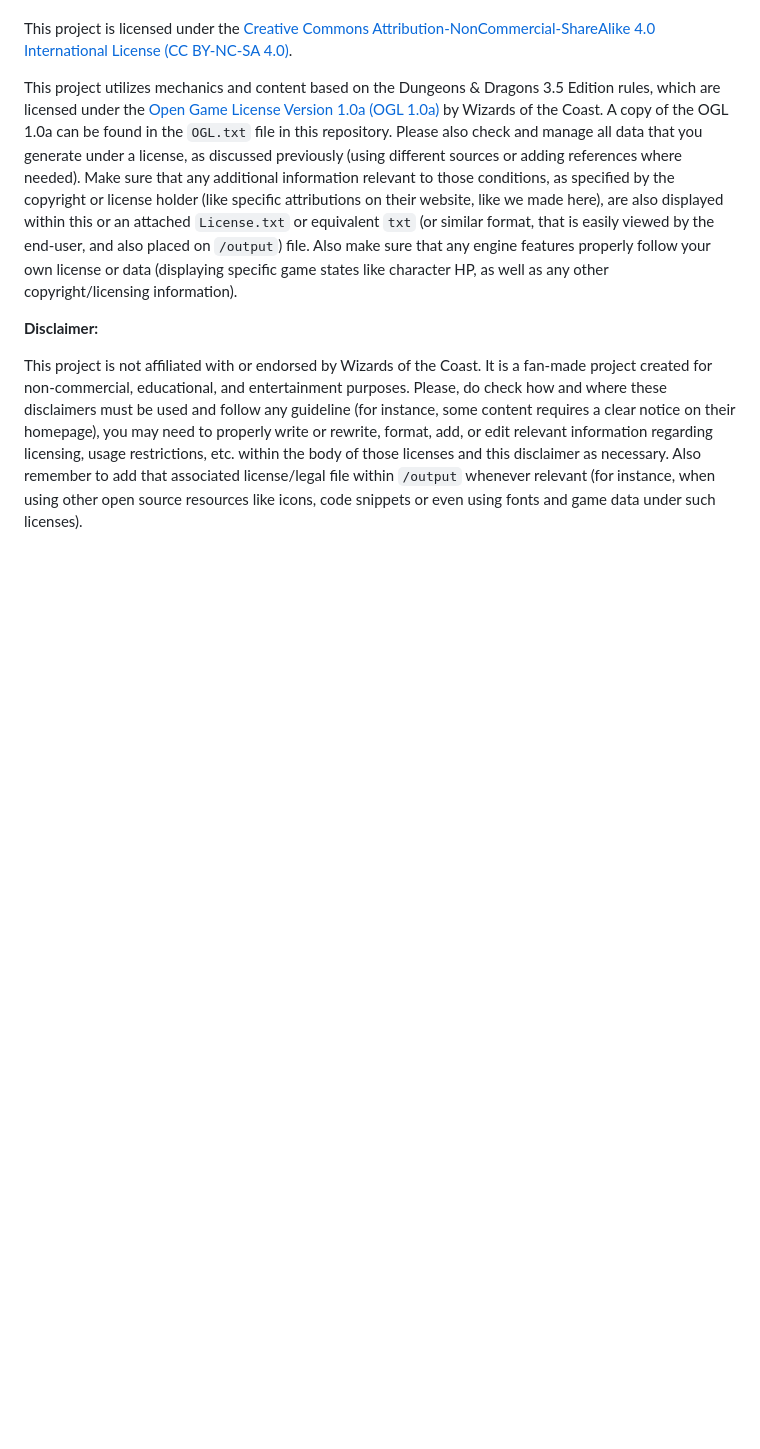
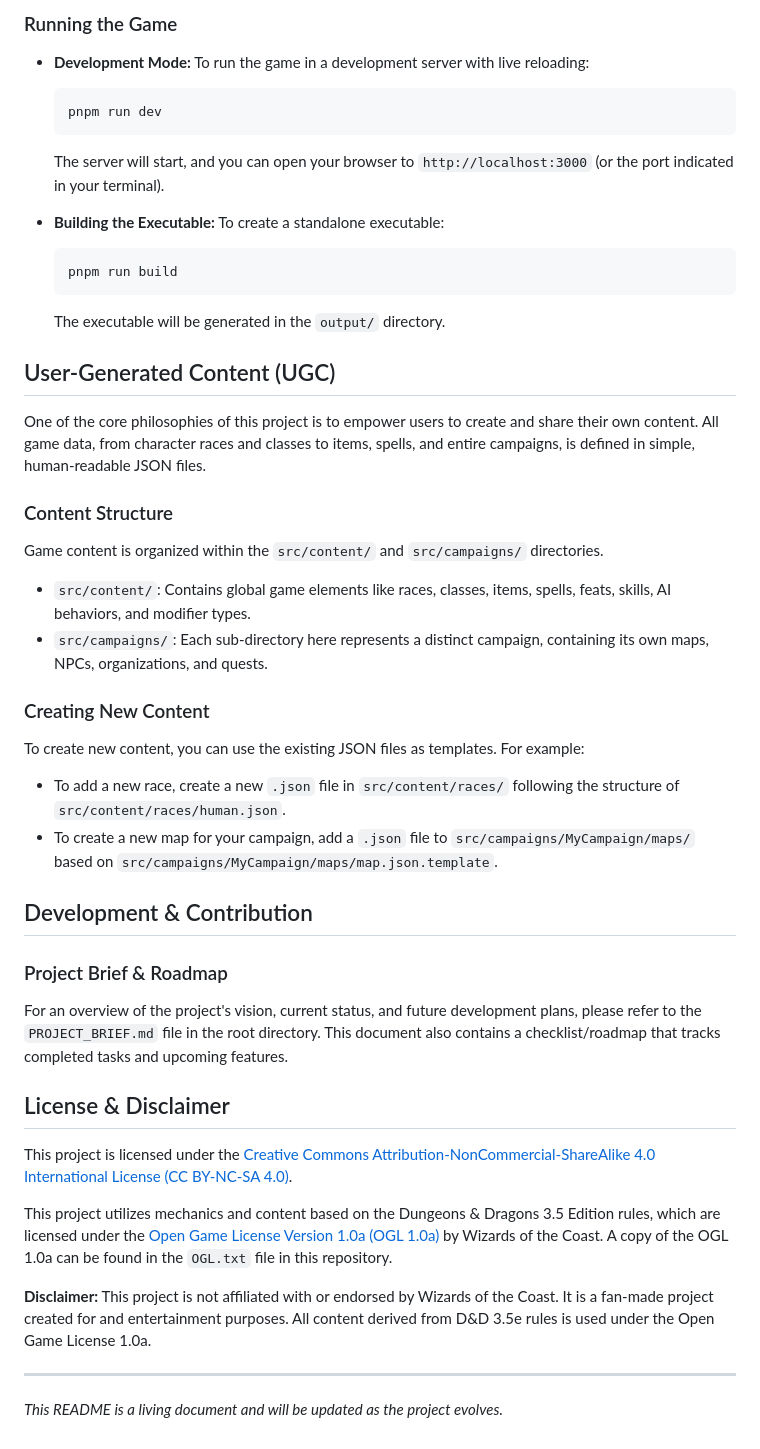
Before and after one commit to ThiagoRibas-dev/D20RPG, a Markdown page: README.md, the part around one of its changes. GitHub-like rendering; blank space fills up the shorter version.

````diff
--- a/README.md
+++ b/README.md
@@ -13,8 +54,47 @@ This project is a 2D, turn-based, tile-based role-playing game (RPG) inspired by
+### Running the Game
+
+*   **Development Mode:** To run the game in a development server with live reloading:
+    ```bash
+    pnpm run dev
+    ```
+    The server will start, and you can open your browser to `http://localhost:3000` (or the port indicated in your terminal).
+
+*   **Building the Executable:** To create a standalone executable:
+    ```bash
+    pnpm run build
+    ```
+    The executable will be generated in the `output/` directory.
+
+## User-Generated Content (UGC)
+
+One of the core philosophies of this project is to empower users to create and share their own content. All game data, from character races and classes to items, spells, and entire campaigns, is defined in simple, human-readable JSON files.
+
+### Content Structure
+
+Game content is organized within the `src/content/` and `src/campaigns/` directories.
+*   `src/content/`: Contains global game elements like races, classes, items, spells, feats, skills, AI behaviors, and modifier types.
+*   `src/campaigns/`: Each sub-directory here represents a distinct campaign, containing its own maps, NPCs, organizations, and quests.
+
+### Creating New Content
+
+To create new content, you can use the existing JSON files as templates. For example:
+*   To add a new race, create a new `.json` file in `src/content/races/` following the structure of `src/content/races/human.json`.
+*   To create a new map for your campaign, add a `.json` file to `src/campaigns/MyCampaign/maps/` based on `src/campaigns/MyCampaign/maps/map.json.template`.
+
+## Development & Contribution
+
+### Project Brief & Roadmap
+
+For an overview of the project's vision, current status, and future development plans, please refer to the `PROJECT_BRIEF.md` file in the root directory. This document also contains a checklist/roadmap that tracks completed tasks and upcoming features.
+
+## License & Disclaimer
 
 This project is licensed under the [Creative Commons Attribution-NonCommercial-ShareAlike 4.0 International License (CC BY-NC-SA 4.0)](https://creativecommons.org/licenses/by-nc-sa/4.0/).
 
-This project utilizes mechanics and content based on the Dungeons & Dragons 3.5 Edition rules, which are licensed under the [Open Game License Version 1.0a (OGL 1.0a)](https://media.wizards.com/2016/dnd/downloads/OGL_V1.0a.pdf) by Wizards of the Coast. A copy of the OGL 1.0a can be found in the `OGL.txt` file in this repository. Please also check and manage all data that you generate under a license, as discussed previously (using different sources or adding references where needed). Make sure that any additional information relevant to those conditions, as specified by the copyright or license holder (like specific attributions on their website, like we made here), are also displayed within this or an attached `License.txt` or equivalent `txt` (or similar format, that is easily viewed by the end-user, and also placed on `/output`) file. Also make sure that any engine features properly follow your own license or data (displaying specific game states like character HP, as well as any other copyright/licensing information).
+This project utilizes mechanics and content based on the Dungeons & Dragons 3.5 Edition rules, which are licensed under the [Open Game License Version 1.0a (OGL 1.0a)](https://media.wizards.com/2016/dnd/downloads/OGL_V1.0a.pdf) by Wizards of the Coast. A copy of the OGL 1.0a can be found in the `OGL.txt` file in this repository.
 
 **Disclaimer:**
+This project is not affiliated with or endorsed by Wizards of the Coast. It is a fan-made project created for and entertainment purposes. All content derived from D&D 3.5e rules is used under the Open Game License 1.0a.
 
-This project is not affiliated with or endorsed by Wizards of the Coast. It is a fan-made project created for non-commercial, educational, and entertainment purposes. Please, do check how and where these disclaimers must be used and follow any guideline (for instance, some content requires a clear notice on their homepage), you may need to properly write or rewrite, format, add, or edit relevant information regarding licensing, usage restrictions, etc. within the body of those licenses and this disclaimer as necessary. Also remember to add that associated license/legal file within `/output` whenever relevant (for instance, when using other open source resources like icons, code snippets or even using fonts and game data under such licenses).
+---
+*This README is a living document and will be updated as the project evolves.*
````
Also changed, not shown: other parts of README.md (+47 -6 lines).
